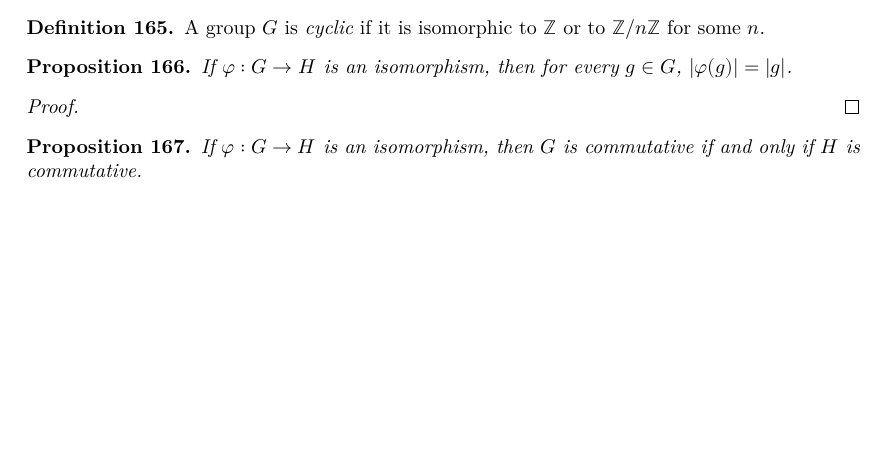
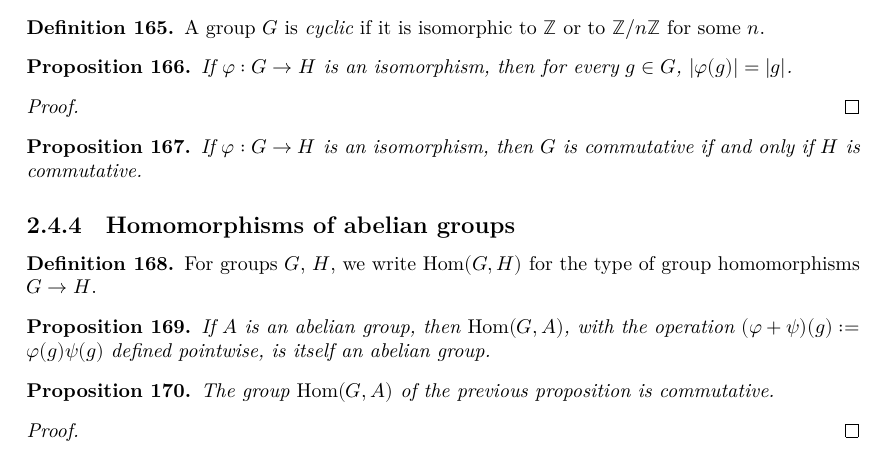
Before and after one commit to kvanvels/Algebra0Lean, a LaTeX document (blueprint/src/print.tex, which reads blueprint/src/chapters/groups.tex): part of page 14 of 21, cut so that both start at the same text, the shorter picture padded with empty space. Compiled offline with XeLaTeX.

Commit message:
Add Hom(G, A) as an abelian group for §II.4.4
Adds GroupHom (the bundled type of group homomorphisms) and the
proposition that Hom(G, A) is itself an abelian group under pointwise
operation when A is abelian, with matching blueprint entries.

```diff
--- a/blueprint/src/chapters/groups.tex
+++ b/blueprint/src/chapters/groups.tex
@@ -648,3 +648,34 @@
   If $\varphi : G \to H$ is an isomorphism, then $G$ is commutative if
   and only if $H$ is commutative.
 \end{proposition}
+
+\subsection{Homomorphisms of abelian groups}
+\label{subsec:groups:homomorphisms-of-abelian-groups}
+
+\begin{definition}
+  \label{def:groups:group-hom-type}
+  \uses{def:groups:homomorphism}
+  \lean{Algebra0Lean.Groups.GroupHom}
+  \leanok
+  For groups $G$, $H$, we write $\Hom(G, H)$ for the type of group
+  homomorphisms $G \to H$.
+\end{definition}
+
+\begin{proposition}
+  \label{prop:groups:hom-abelian-group}
+  \uses{def:groups:group-hom-type, def:groups:is-commutative}
+  \lean{Algebra0Lean.Groups.homGroup}
+  If $A$ is an abelian group, then $\Hom(G, A)$, with the operation
+  $(\varphi + \psi)(g) := \varphi(g) \psi(g)$ defined pointwise, is
+  itself an abelian group.
+\end{proposition}
+
+\begin{proposition}
+  \label{prop:groups:hom-abelian-group-commutative}
+  \uses{prop:groups:hom-abelian-group}
+  \lean{Algebra0Lean.Groups.isCommutative_homGroup}
+  The group $\Hom(G, A)$ of the previous proposition is commutative.
+\end{proposition}
+\begin{proof}
+  \uses{prop:groups:hom-abelian-group}
+\end{proof}
```
Also changed, not shown: 1 other file.
